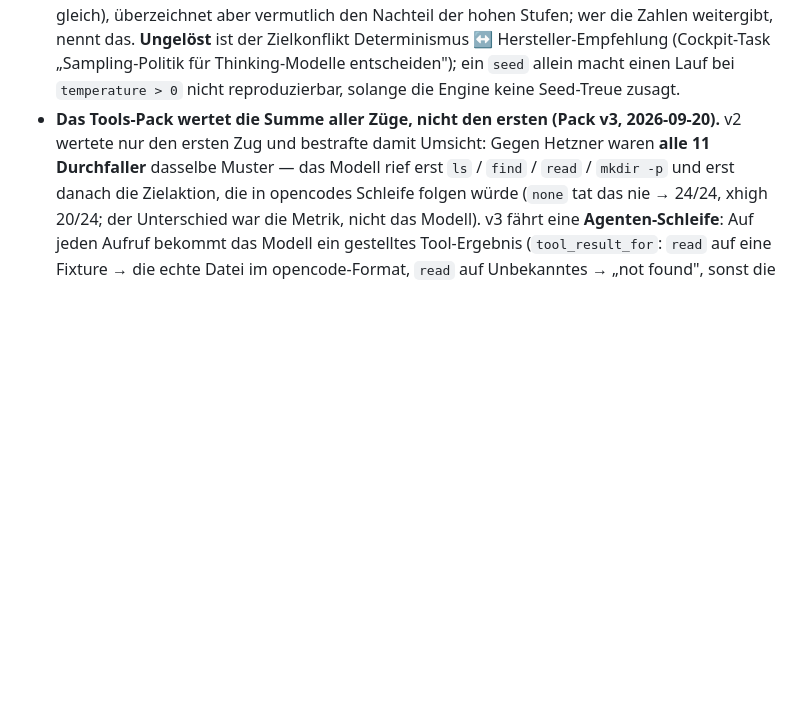
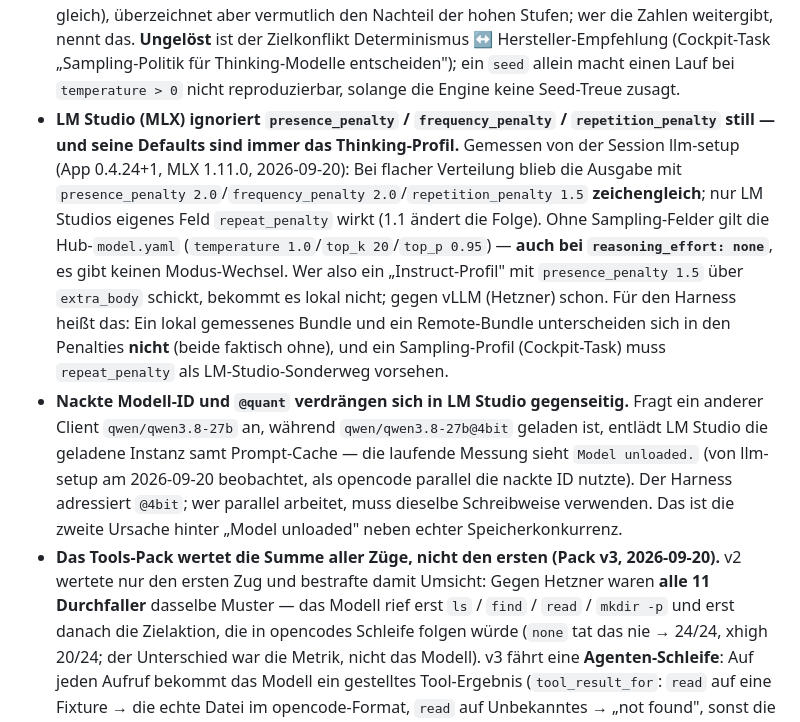
Before and after one commit to johannes-kaindl/llm-benchmark-harness, a Markdown page: AGENTS.md, the part around the change. Drawn GitHub-style; blank space fills up the shorter version.

Commit message:
docs(agents): LM Studio ignoriert presence/frequency/repetition_penalty; nackte ID verdrängt @quant (gemessen von llm-setup)

```diff
--- a/AGENTS.md
+++ b/AGENTS.md
@@ -302,6 +302,8 @@ Project-specific:
   Bundle erscheint nicht im `/compare`-Pool (Confinement sicher-by-construction, `is_relative_to`-Guard =
   Defense-in-Depth).
 - **`temperature 0` ist bei Thinking-Modellen gegen die Hersteller-Empfehlung — und ein Verdacht bei Endlos-Reasoning.** Die Configs fahren `temperature 0.0` + `seed` für Vergleichbarkeit. Qwen sagt für den Thinking-Modus ausdrücklich das Gegenteil: **kein Greedy-Decoding**, es führe zu „performance degradation and endless repetitions" (empfohlen dort `temperature 1.0` / `top_p 0.95` / `top_k 20` / `min_p 0` / `presence_penalty 0`; Instruct/Non-Thinking `0.7` / `0.80` / `20` / `presence_penalty 1.5`, bei quantisierten Modellen ausdrücklich 1.5 gegen Wiederholungen — Modellkarte `Qwen/Qwen3.8-27B` + Qwen-Quickstart, abgerufen 2026-09-20). Im Nachtlauf 2026-09-19 lief `qwen3.8-27b@4bit` bei `xhigh` **zweimal mit 103.164 Zeichen Reasoning** ins 32k-Budget, ohne sichtbaren Content — genau das beschriebene Muster. **Folge für die Auswertung:** Ein Effort-Vergleich unter `temperature 0` bleibt intern fair (alle Stufen gleich), überzeichnet aber vermutlich den Nachteil der hohen Stufen; wer die Zahlen weitergibt, nennt das. **Ungelöst** ist der Zielkonflikt Determinismus ↔ Hersteller-Empfehlung (Cockpit-Task „Sampling-Politik für Thinking-Modelle entscheiden"); ein `seed` allein macht einen Lauf bei `temperature > 0` nicht reproduzierbar, solange die Engine keine Seed-Treue zusagt.
+- **LM Studio (MLX) ignoriert `presence_penalty` / `frequency_penalty` / `repetition_penalty` still — und seine Defaults sind immer das Thinking-Profil.** Gemessen von der Session llm-setup (App 0.4.24+1, MLX 1.11.0, 2026-09-20): Bei flacher Verteilung blieb die Ausgabe mit `presence_penalty 2.0`/`frequency_penalty 2.0`/`repetition_penalty 1.5` **zeichengleich**; nur LM Studios eigenes Feld `repeat_penalty` wirkt (1.1 ändert die Folge). Ohne Sampling-Felder gilt die Hub-`model.yaml` (`temperature 1.0`/`top_k 20`/`top_p 0.95`) — **auch bei `reasoning_effort: none`**, es gibt keinen Modus-Wechsel. Wer also ein „Instruct-Profil" mit `presence_penalty 1.5` über `extra_body` schickt, bekommt es lokal nicht; gegen vLLM (Hetzner) schon. Für den Harness heißt das: Ein lokal gemessenes Bundle und ein Remote-Bundle unterscheiden sich in den Penalties **nicht** (beide faktisch ohne), und ein Sampling-Profil (Cockpit-Task) muss `repeat_penalty` als LM-Studio-Sonderweg vorsehen.
+- **Nackte Modell-ID und `@quant` verdrängen sich in LM Studio gegenseitig.** Fragt ein anderer Client `qwen/qwen3.8-27b` an, während `qwen/qwen3.8-27b@4bit` geladen ist, entlädt LM Studio die geladene Instanz samt Prompt-Cache — die laufende Messung sieht `Model unloaded.` (von llm-setup am 2026-09-20 beobachtet, als opencode parallel die nackte ID nutzte). Der Harness adressiert `@4bit`; wer parallel arbeitet, muss dieselbe Schreibweise verwenden. Das ist die zweite Ursache hinter „Model unloaded" neben echter Speicherkonkurrenz.
 - **Das Tools-Pack wertet die Summe aller Züge, nicht den ersten (Pack v3, 2026-09-20).** v2 wertete
   nur den ersten Zug und bestrafte damit Umsicht: Gegen Hetzner waren **alle 11 Durchfaller** dasselbe
   Muster — das Modell rief erst `ls` / `find` / `read` / `mkdir -p` und erst danach die Zielaktion, die
```
